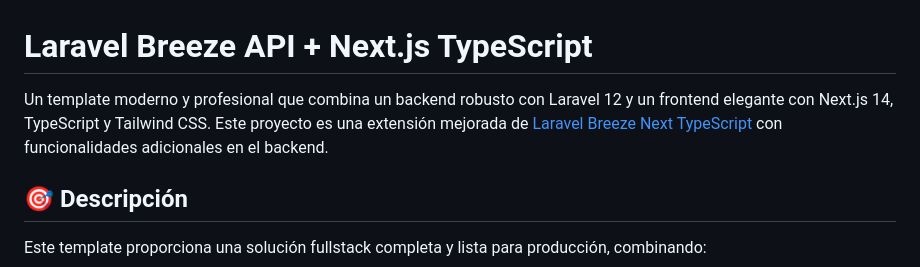
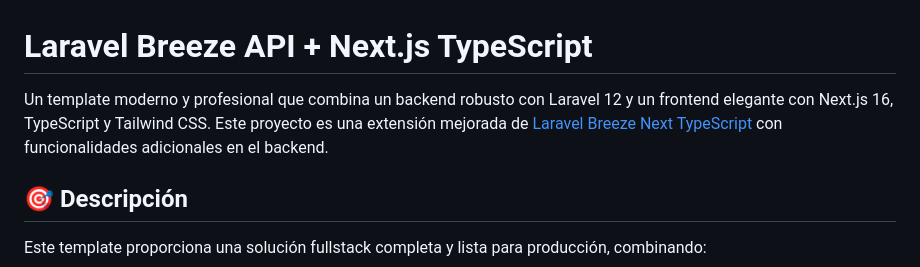
Before and after one commit to brindogabriel/LaravelBreezeApi-NextJS, a Markdown page: README.md, the part around the change. GitHub-like rendering.

Commit message:
Update Next.js version in README
Actualiza la versión de Next.js de 14 a 16 en la descripción del README.

```diff
--- a/README.md
+++ b/README.md
@@ -1,6 +1,6 @@
 # Laravel Breeze API + Next.js TypeScript
 
-Un template moderno y profesional que combina un backend robusto con Laravel 12 y un frontend elegante con Next.js 14, TypeScript y Tailwind CSS. Este proyecto es una extensión mejorada de [Laravel Breeze Next TypeScript](https://github.com/Byandev/laravel-breeze-next-typescript) con funcionalidades adicionales en el backend.
+Un template moderno y profesional que combina un backend robusto con Laravel 12 y un frontend elegante con Next.js 16, TypeScript y Tailwind CSS. Este proyecto es una extensión mejorada de [Laravel Breeze Next TypeScript](https://github.com/Byandev/laravel-breeze-next-typescript) con funcionalidades adicionales en el backend.
 
 ## 🎯 Descripción
 
```
